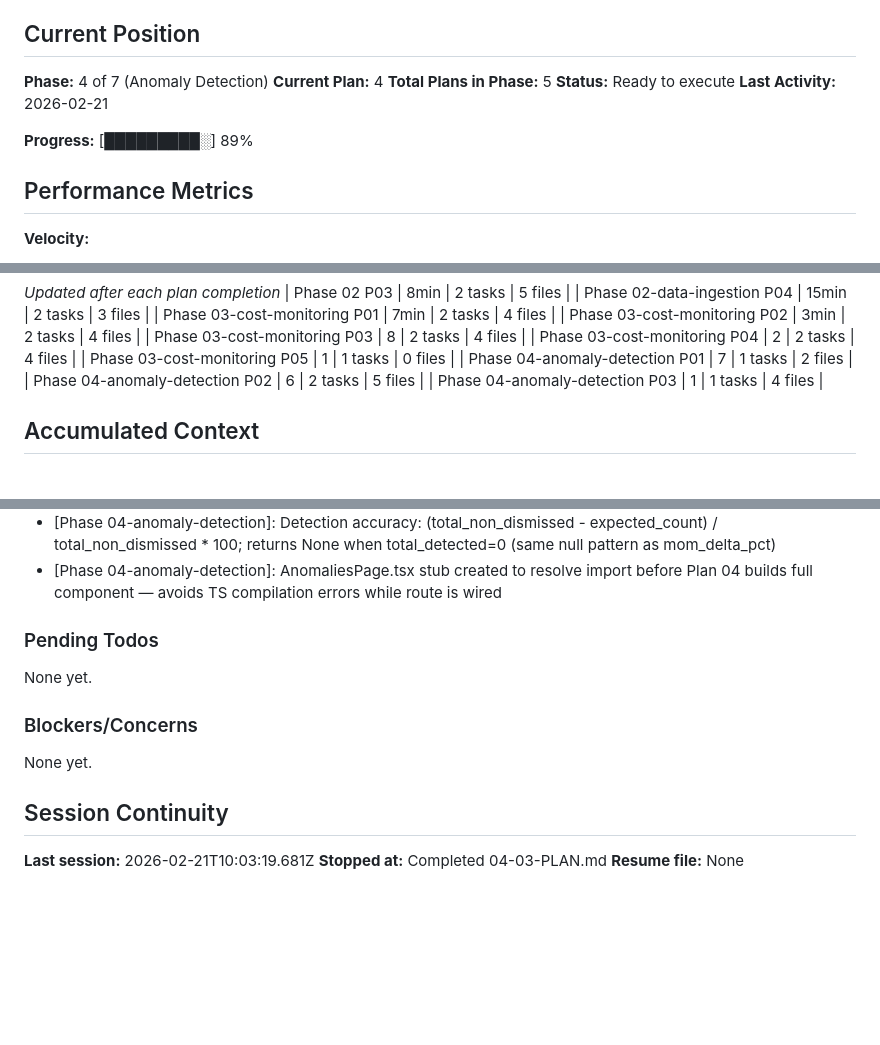
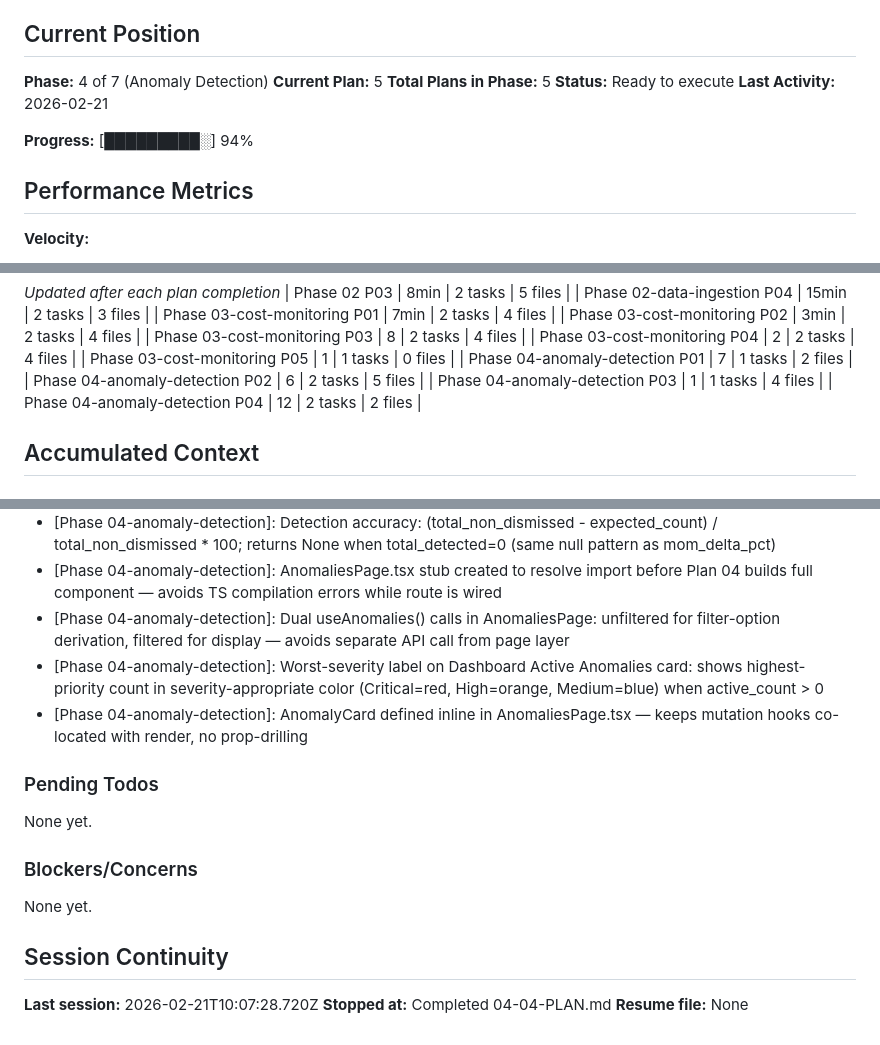
Before and after one commit to wlfd/monroe_cloud_optimization, a Markdown page: .planning/STATE.md, 3 parts joined by grey strips. Drawn GitHub-style; blank space fills up the shorter version.

Commit message:
docs(04-04): complete AnomaliesPage + Dashboard anomaly card plan
- SUMMARY.md: full anomaly detection UI with dual-query filter pattern and worst-severity label
- STATE.md: advanced to plan 5, 94% progress, 3 decisions recorded
- ROADMAP.md: phase 4 plan progress updated (4/5 summaries)

```diff
--- a/.planning/STATE.md
+++ b/.planning/STATE.md
@@ -10,12 +10,12 @@ See: .planning/PROJECT.md (updated 2026-02-20)
 ## Current Position
 
 **Phase:** 4 of 7 (Anomaly Detection)
-**Current Plan:** 4
+**Current Plan:** 5
 **Total Plans in Phase:** 5
 **Status:** Ready to execute
 **Last Activity:** 2026-02-21
 
-**Progress:** [█████████░] 89%
+**Progress:** [█████████░] 94%
 
 ## Performance Metrics
 
@@ -47,6 +47,7 @@ See: .planning/PROJECT.md (updated 2026-02-20)
 | Phase 04-anomaly-detection P01 | 7 | 1 tasks | 2 files |
 | Phase 04-anomaly-detection P02 | 6 | 2 tasks | 5 files |
 | Phase 04-anomaly-detection P03 | 1 | 1 tasks | 4 files |
+| Phase 04-anomaly-detection P04 | 12 | 2 tasks | 2 files |
 
 ## Accumulated Context
 
@@ -105,6 +106,9 @@ Recent decisions affecting current work:
 - [Phase 04-anomaly-detection]: GET /filter-options returns combined {services, resource_groups} dict instead of two separate endpoints — one round-trip for UI dropdowns
 - [Phase 04-anomaly-detection]: Detection accuracy: (total_non_dismissed - expected_count) / total_non_dismissed * 100; returns None when total_detected=0 (same null pattern as mom_delta_pct)
 - [Phase 04-anomaly-detection]: AnomaliesPage.tsx stub created to resolve import before Plan 04 builds full component — avoids TS compilation errors while route is wired
+- [Phase 04-anomaly-detection]: Dual useAnomalies() calls in AnomaliesPage: unfiltered for filter-option derivation, filtered for display — avoids separate API call from page layer
+- [Phase 04-anomaly-detection]: Worst-severity label on Dashboard Active Anomalies card: shows highest-priority count in severity-appropriate color (Critical=red, High=orange, Medium=blue) when active_count > 0
+- [Phase 04-anomaly-detection]: AnomalyCard defined inline in AnomaliesPage.tsx — keeps mutation hooks co-located with render, no prop-drilling
 
 ### Pending Todos
 
@@ -116,6 +120,6 @@ None yet.
 
 ## Session Continuity
 
-**Last session:** 2026-02-21T10:03:19.681Z
-**Stopped at:** Completed 04-03-PLAN.md
+**Last session:** 2026-02-21T10:07:28.720Z
+**Stopped at:** Completed 04-04-PLAN.md
 **Resume file:** None
```
Also changed, not shown: .planning/ROADMAP.md (+1 -1 lines), 1 other file.
